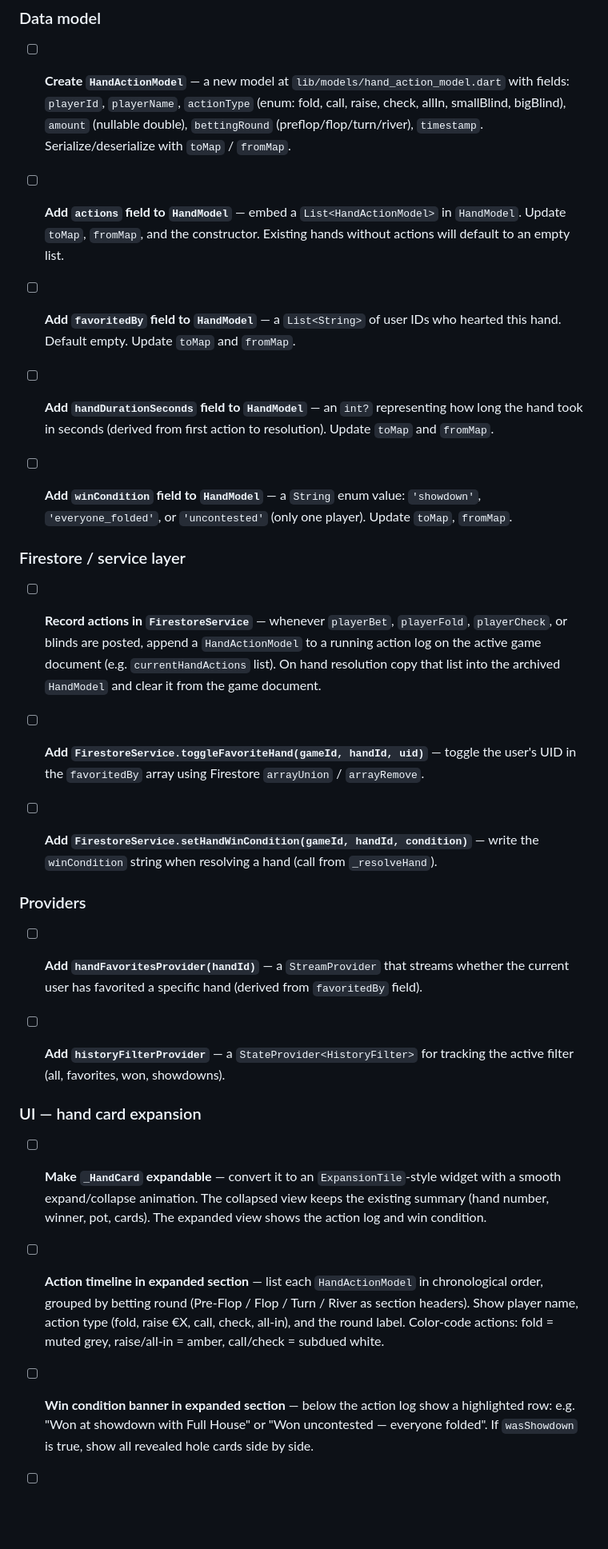
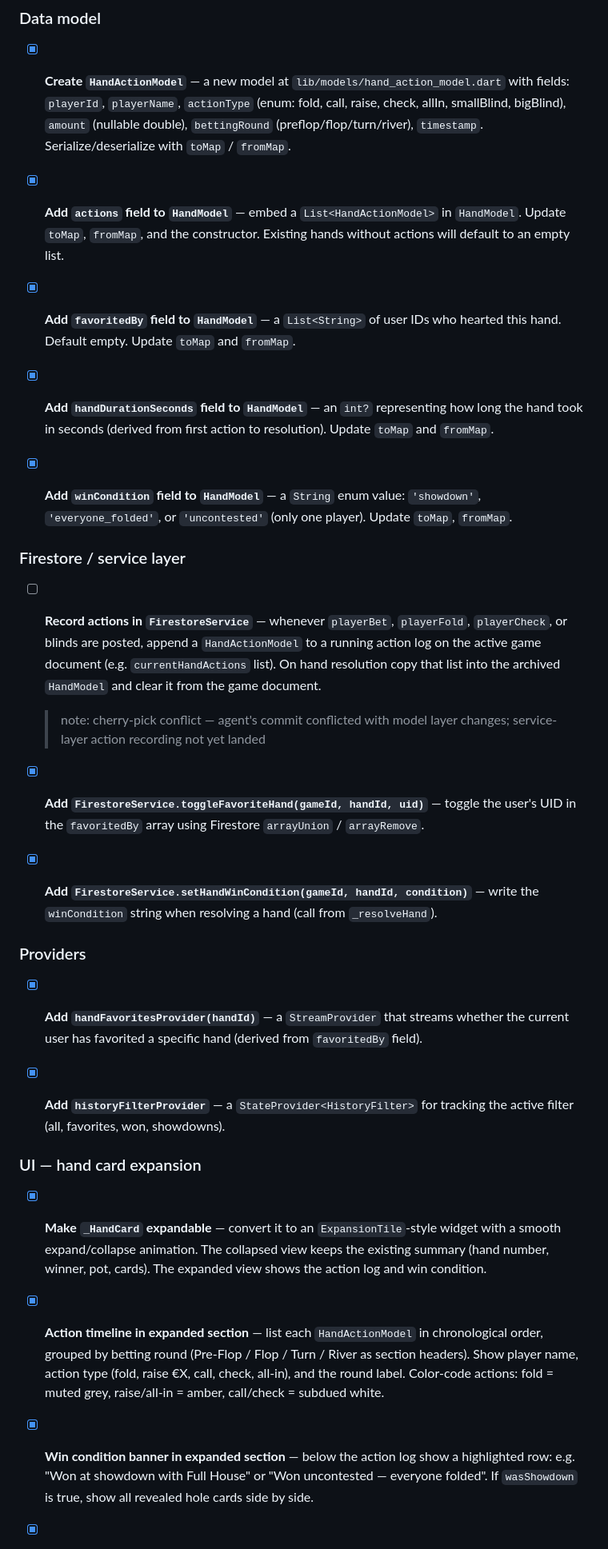
Before and after one commit to Rik-Stokmans/PokerScanner, a Markdown page: TODOS.md, the part around one of its changes. Shown at 80% size. Drawn GitHub-style; blank space fills up the shorter version.

Commit message:
chore: tick resolved todos

```diff
--- a/TODOS.md
+++ b/TODOS.md
@@ -38,35 +38,36 @@ flutter: #1      MethodChannelQuery.snapshots.<anonymous closure> (package:cloud
 
 ### Data model
 
-- [ ] **Create `HandActionModel`** — a new model at `lib/models/hand_action_model.dart` with fields: `playerId`, `playerName`, `actionType` (enum: fold, call, raise, check, allIn, smallBlind, bigBlind), `amount` (nullable double), `bettingRound` (preflop/flop/turn/river), `timestamp`. Serialize/deserialize with `toMap` / `fromMap`.
+- [x] **Create `HandActionModel`** — a new model at `lib/models/hand_action_model.dart` with fields: `playerId`, `playerName`, `actionType` (enum: fold, call, raise, check, allIn, smallBlind, bigBlind), `amount` (nullable double), `bettingRound` (preflop/flop/turn/river), `timestamp`. Serialize/deserialize with `toMap` / `fromMap`.
 
-- [ ] **Add `actions` field to `HandModel`** — embed a `List<HandActionModel>` in `HandModel`. Update `toMap`, `fromMap`, and the constructor. Existing hands without actions will default to an empty list.
+- [x] **Add `actions` field to `HandModel`** — embed a `List<HandActionModel>` in `HandModel`. Update `toMap`, `fromMap`, and the constructor. Existing hands without actions will default to an empty list.
 
-- [ ] **Add `favoritedBy` field to `HandModel`** — a `List<String>` of user IDs who hearted this hand. Default empty. Update `toMap` and `fromMap`.
+- [x] **Add `favoritedBy` field to `HandModel`** — a `List<String>` of user IDs who hearted this hand. Default empty. Update `toMap` and `fromMap`.
 
-- [ ] **Add `handDurationSeconds` field to `HandModel`** — an `int?` representing how long the hand took in seconds (derived from first action to resolution). Update `toMap` and `fromMap`.
+- [x] **Add `handDurationSeconds` field to `HandModel`** — an `int?` representing how long the hand took in seconds (derived from first action to resolution). Update `toMap` and `fromMap`.
 
-- [ ] **Add `winCondition` field to `HandModel`** — a `String` enum value: `'showdown'`, `'everyone_folded'`, or `'uncontested'` (only one player). Update `toMap`, `fromMap`.
+- [x] **Add `winCondition` field to `HandModel`** — a `String` enum value: `'showdown'`, `'everyone_folded'`, or `'uncontested'` (only one player). Update `toMap`, `fromMap`.
 
 ### Firestore / service layer
 
 - [ ] **Record actions in `FirestoreService`** — whenever `playerBet`, `playerFold`, `playerCheck`, or blinds are posted, append a `HandActionModel` to a running action log on the active game document (e.g. `currentHandActions` list). On hand resolution copy that list into the archived `HandModel` and clear it from the game document.
+  > note: cherry-pick conflict — agent's commit conflicted with model layer changes; service-layer action recording not yet landed
 
-- [ ] **Add `FirestoreService.toggleFavoriteHand(gameId, handId, uid)`** — toggle the user's UID in the `favoritedBy` array using Firestore `arrayUnion` / `arrayRemove`.
+- [x] **Add `FirestoreService.toggleFavoriteHand(gameId, handId, uid)`** — toggle the user's UID in the `favoritedBy` array using Firestore `arrayUnion` / `arrayRemove`.
 
-- [ ] **Add `FirestoreService.setHandWinCondition(gameId, handId, condition)`** — write the `winCondition` string when resolving a hand (call from `_resolveHand`).
+- [x] **Add `FirestoreService.setHandWinCondition(gameId, handId, condition)`** — write the `winCondition` string when resolving a hand (call from `_resolveHand`).
 
 ### Providers
 
-- [ ] **Add `handFavoritesProvider(handId)`** — a `StreamProvider` that streams whether the current user has favorited a specific hand (derived from `favoritedBy` field).
+- [x] **Add `handFavoritesProvider(handId)`** — a `StreamProvider` that streams whether the current user has favorited a specific hand (derived from `favoritedBy` field).
 
-- [ ] **Add `historyFilterProvider`** — a `StateProvider<HistoryFilter>` for tracking the active filter (all, favorites, won, showdowns).
+- [x] **Add `historyFilterProvider`** — a `StateProvider<HistoryFilter>` for tracking the active filter (all, favorites, won, showdowns).
 
 ### UI — hand card expansion
 
-- [ ] **Make `_HandCard` expandable** — convert it to an `ExpansionTile`-style widget with a smooth expand/collapse animation. The collapsed view keeps the existing summary (hand number, winner, pot, cards). The expanded view shows the action log and win condition.
+- [x] **Make `_HandCard` expandable** — convert it to an `ExpansionTile`-style widget with a smooth expand/collapse animation. The collapsed view keeps the existing summary (hand number, winner, pot, cards). The expanded view shows the action log and win condition.
 
-- [ ] **Action timeline in expanded section** — list each `HandActionModel` in chronological order, grouped by betting round (Pre-Flop / Flop / Turn / River as section headers). Show player name, action type (fold, raise €X, call, check, all-in), and the round label. Color-code actions: fold = muted grey, raise/all-in = amber, call/check = subdued white.
+- [x] **Action timeline in expanded section** — list each `HandActionModel` in chronological order, grouped by betting round (Pre-Flop / Flop / Turn / River as section headers). Show player name, action type (fold, raise €X, call, check, all-in), and the round label. Color-code actions: fold = muted grey, raise/all-in = amber, call/check = subdued white.
 
-- [ ] **Win condition banner in expanded section** — below the action log show a highlighted row: e.g. "Won at showdown with Full House" or "Won uncontested — everyone folded". If `wasShowdown` is true, show all revealed hole cards side by side.
+- [x] **Win condition banner in expanded section** — below the action log show a highlighted row: e.g. "Won at showdown with Full House" or "Won uncontested — everyone folded". If `wasShowdown` is true, show all revealed hole cards side by side.
 
```
Also changed, not shown: other parts of TODOS.md (+11 -9 lines).
